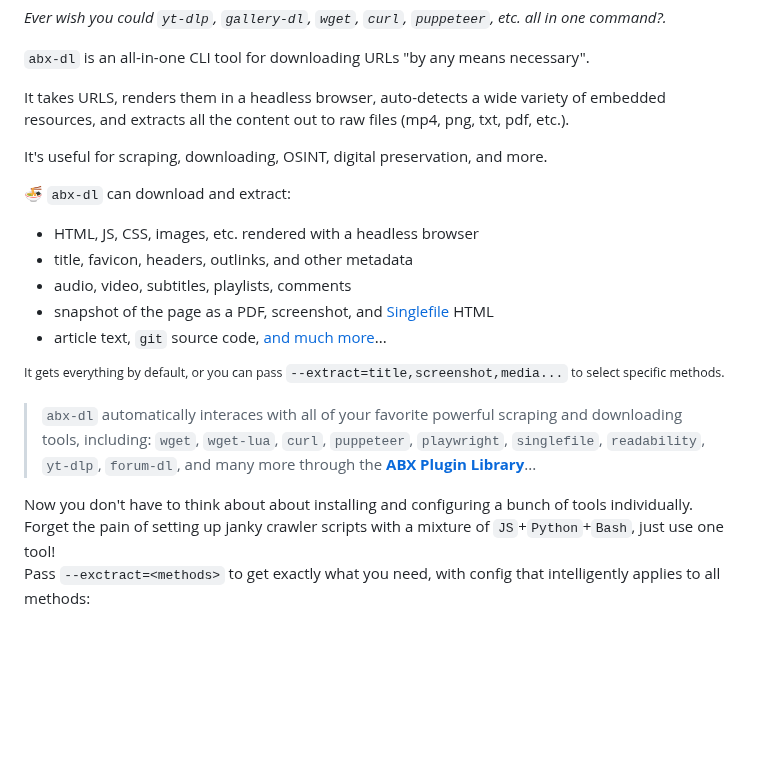
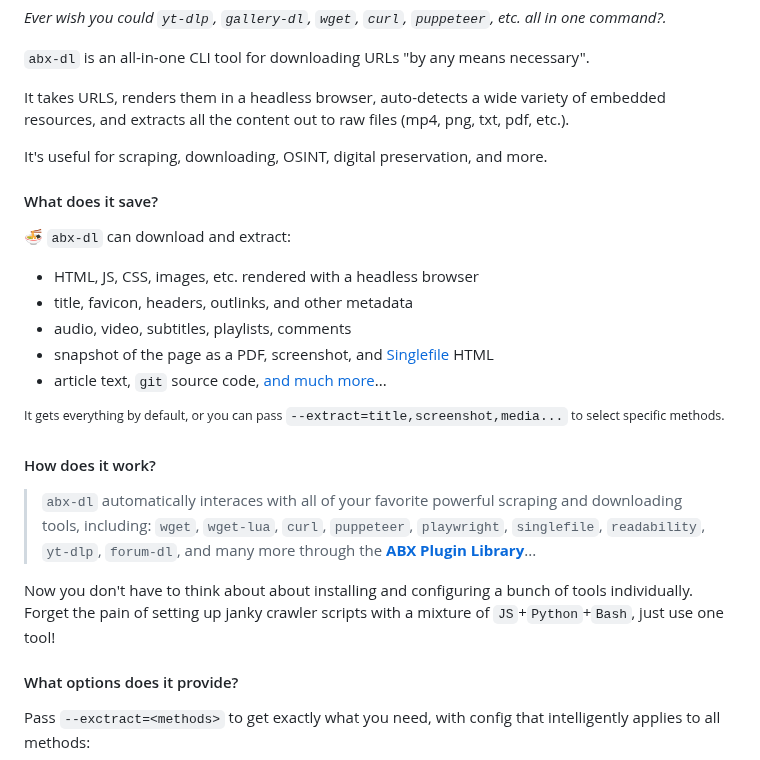
Before and after one commit to ArchiveBox/abx-dl, a Markdown page: README.md, the part around the change. Rendered like a GitHub page; blank space fills up the shorter version.

```diff
--- a/README.md
+++ b/README.md
@@ -18,6 +18,8 @@ It takes URLS, renders them in a headless browser, auto-detects a wide variety o
 
 It's useful for scraping, downloading, OSINT, digital preservation, and more.
 
+#### What does it save?
+
 🍜 `abx-dl` can download and extract:
 - HTML, JS, CSS, images, etc. rendered with a headless browser
 - title, favicon, headers, outlinks, and other metadata
@@ -27,10 +29,15 @@ It's useful for scraping, downloading, OSINT, digital preservation, and more.
 
 <sup>It gets everything by default, or you can pass <code>--extract=title,screenshot,media...</code> to select specific methods.</sup>
 
+#### How does it work?
+
 > `abx-dl` automatically interaces with all of your favorite powerful scraping and downloading tools, including: `wget`, `wget-lua`, `curl`, `puppeteer`, `playwright`, `singlefile`, `readability`, `yt-dlp`, `forum-dl`, and many more through the **[ABX Plugin Library](https://docs.sweeting.me/s/archivebox-plugin-ecosystem-announcement)**...
 
 Now you don't have to think about about installing and configuring a bunch of tools individually.
 Forget the pain of setting up janky crawler scripts with a mixture of `JS`+`Python`+`Bash`, just use one tool!
+
+#### What options does it provide?
+
 Pass `--exctract=<methods>` to get exactly what you need, with config that intelligently applies to all methods:
 
 - `USER_AGENT`, `CHECK_SSL_VALIDITY`, `CHROME_USER_DATA_DIR`/`COOKIES_TXT`
```
